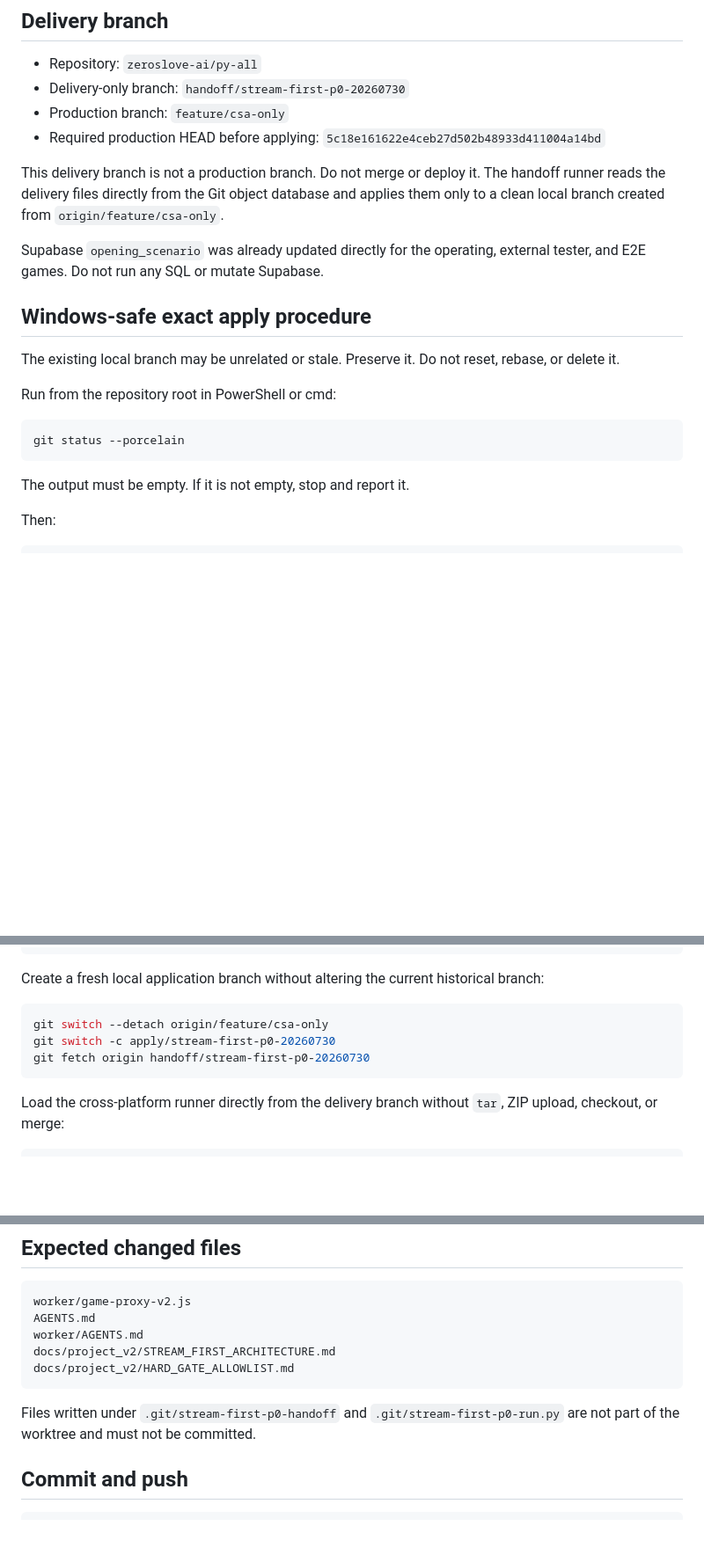
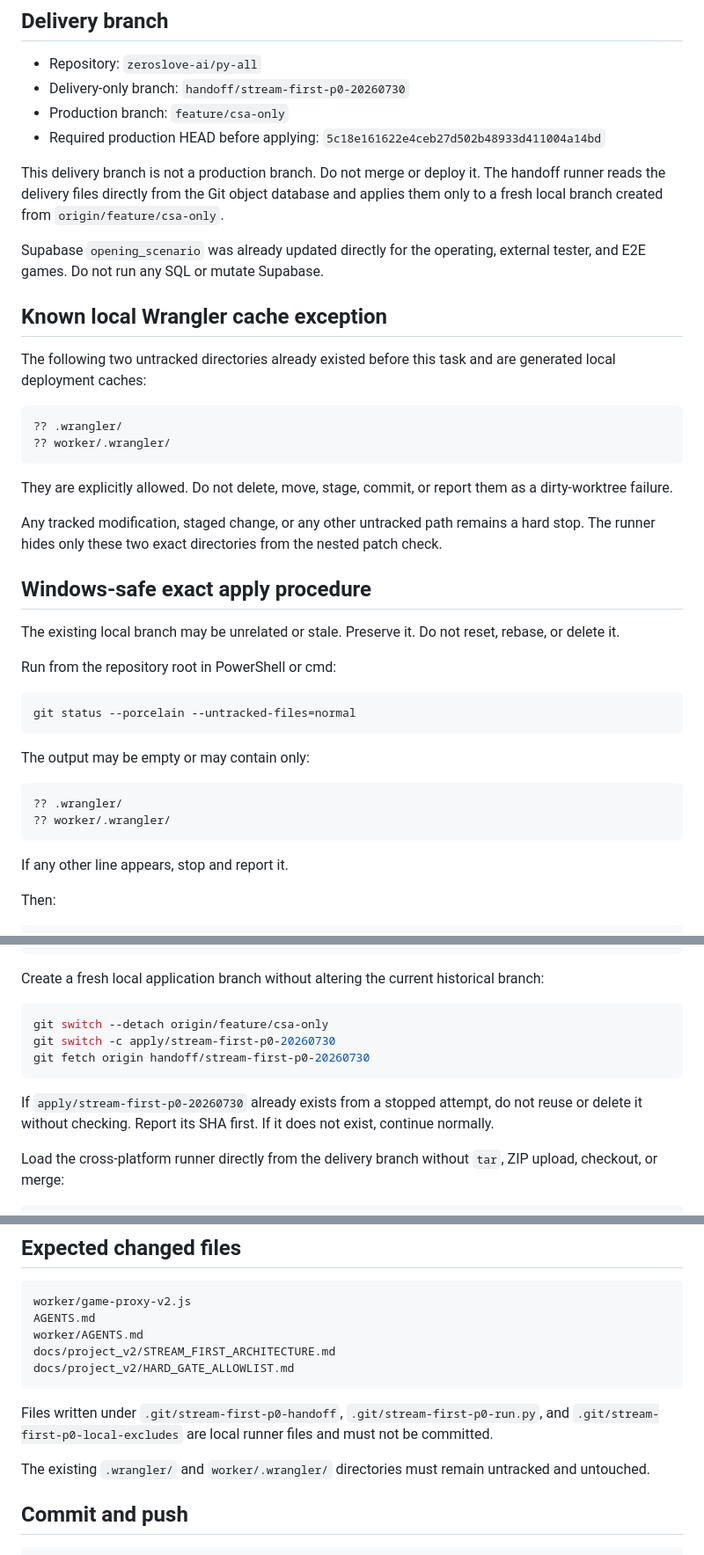
Before and after one commit to zeroslove-ai/py-all, a Markdown page: handoff/stream-first-p0/README.md, 3 parts joined by grey strips. Shown at 88% size. GitHub-like rendering; blank space fills up the shorter version.

Commit message:
docs: allow existing wrangler cache directories

````diff
--- a/handoff/stream-first-p0/README.md
+++ b/handoff/stream-first-p0/README.md
@@ -7,9 +7,22 @@
 - Production branch: `feature/csa-only`
 - Required production HEAD before applying: `5c18e161622e4ceb27d502b48933d411004a14bd`
 
-This delivery branch is not a production branch. Do not merge or deploy it. The handoff runner reads the delivery files directly from the Git object database and applies them only to a clean local branch created from `origin/feature/csa-only`.
+This delivery branch is not a production branch. Do not merge or deploy it. The handoff runner reads the delivery files directly from the Git object database and applies them only to a fresh local branch created from `origin/feature/csa-only`.
 
 Supabase `opening_scenario` was already updated directly for the operating, external tester, and E2E games. Do not run any SQL or mutate Supabase.
+
+## Known local Wrangler cache exception
+
+The following two untracked directories already existed before this task and are generated local deployment caches:
+
+```text
+?? .wrangler/
+?? worker/.wrangler/
+```
+
+They are explicitly allowed. Do not delete, move, stage, commit, or report them as a dirty-worktree failure.
+
+Any tracked modification, staged change, or any other untracked path remains a hard stop. The runner hides only these two exact directories from the nested patch check.
 
 ## Windows-safe exact apply procedure
 
@@ -18,10 +31,17 @@ The existing local branch may be unrelated or stale. Preserve it. Do not reset,
 Run from the repository root in PowerShell or cmd:
 
 ```powershell
-git status --porcelain
+git status --porcelain --untracked-files=normal
 ```
 
-The output must be empty. If it is not empty, stop and report it.
+The output may be empty or may contain only:
+
+```text
+?? .wrangler/
+?? worker/.wrangler/
+```
+
+If any other line appears, stop and report it.
 
 Then:
 
@@ -44,6 +64,8 @@ git switch -c apply/stream-first-p0-20260730
 git fetch origin handoff/stream-first-p0-20260730
 ```
 
+If `apply/stream-first-p0-20260730` already exists from a stopped attempt, do not reuse or delete it without checking. Report its SHA first. If it does not exist, continue normally.
+
 Load the cross-platform runner directly from the delivery branch without `tar`, ZIP upload, checkout, or merge:
 
 ```powershell
@@ -77,7 +100,9 @@ docs/project_v2/STREAM_FIRST_ARCHITECTURE.md
 docs/project_v2/HARD_GATE_ALLOWLIST.md
 ```
 
-Files written under `.git/stream-first-p0-handoff` and `.git/stream-first-p0-run.py` are not part of the worktree and must not be committed.
+Files written under `.git/stream-first-p0-handoff`, `.git/stream-first-p0-run.py`, and `.git/stream-first-p0-local-excludes` are local runner files and must not be committed.
+
+The existing `.wrangler/` and `worker/.wrangler/` directories must remain untracked and untouched.
 
 ## Commit and push
 
````
Also changed, not shown: other parts of handoff/stream-first-p0/README.md (+3 -1 lines).
